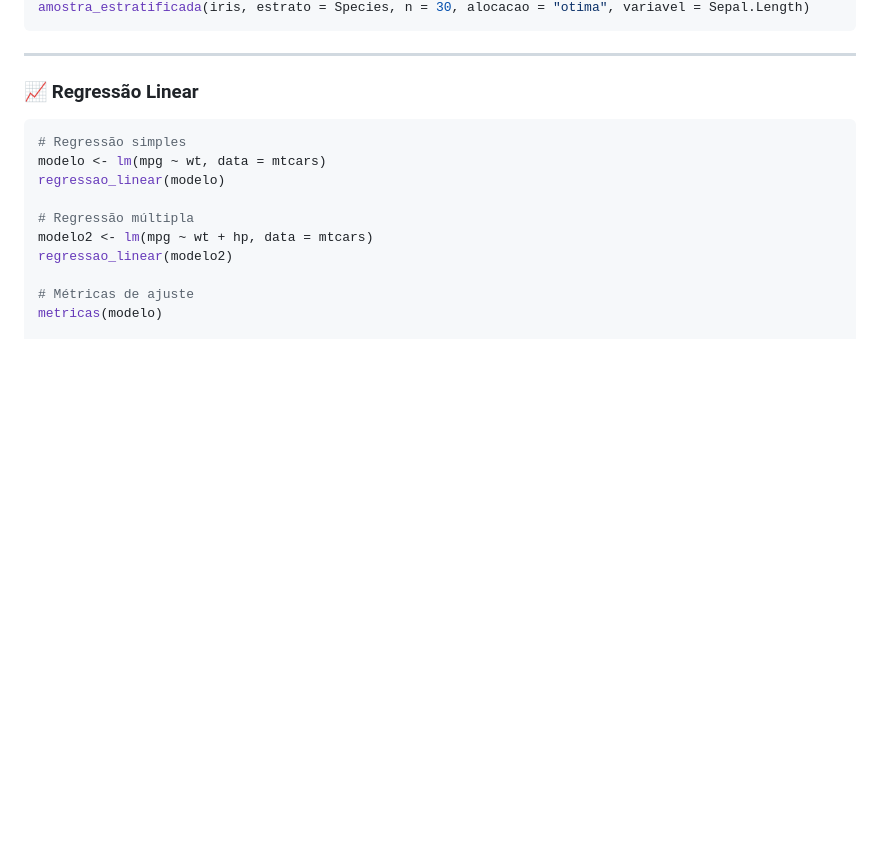
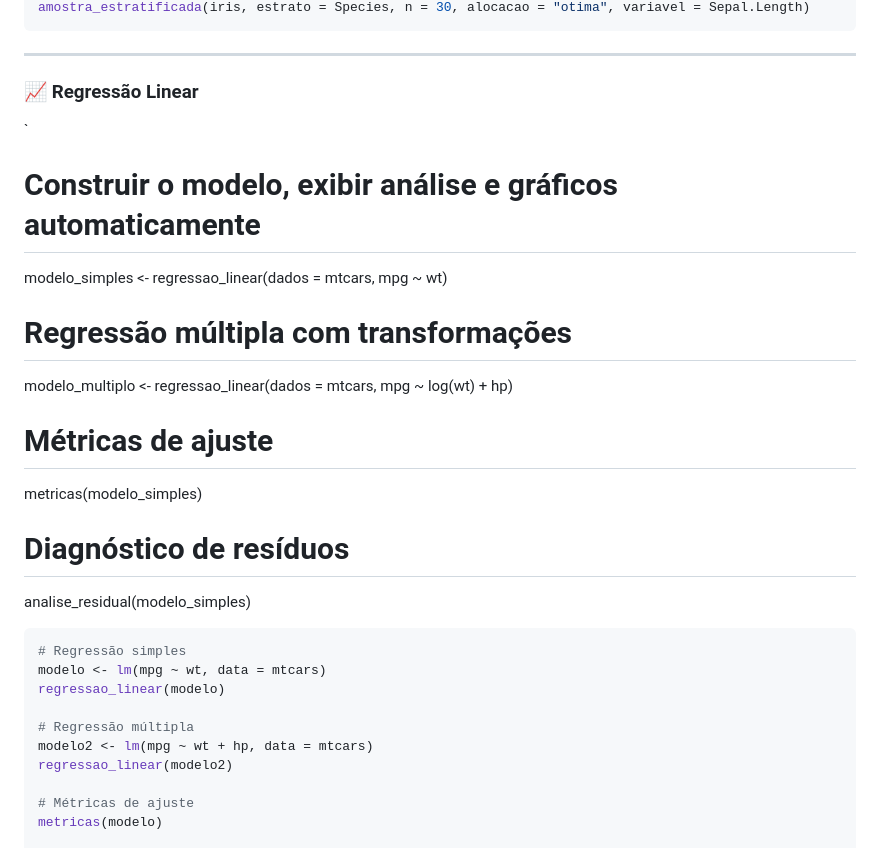
Before and after one commit to elizeumedeirosest/estatR, a Markdown page: README.md, the part around the change. GitHub-like rendering; blank space fills up the shorter version.

Commit message:
docs: atualiza readme com novas funcoes de amostragem e regressao

````diff
--- a/README.md
+++ b/README.md
@@ -59,6 +59,18 @@ amostra_estratificada(iris, estrato = Species, n = 30, alocacao = "otima", varia
 
 ### 📈 Regressão Linear
 
+`
+# Construir o modelo, exibir análise e gráficos automaticamente
+modelo_simples <- regressao_linear(dados = mtcars, mpg ~ wt)
+
+# Regressão múltipla com transformações
+modelo_multiplo <- regressao_linear(dados = mtcars, mpg ~ log(wt) + hp)
+
+# Métricas de ajuste
+metricas(modelo_simples)
+
+# Diagnóstico de resíduos
+analise_residual(modelo_simples)
 ```r
 # Regressão simples
 modelo <- lm(mpg ~ wt, data = mtcars)
````
